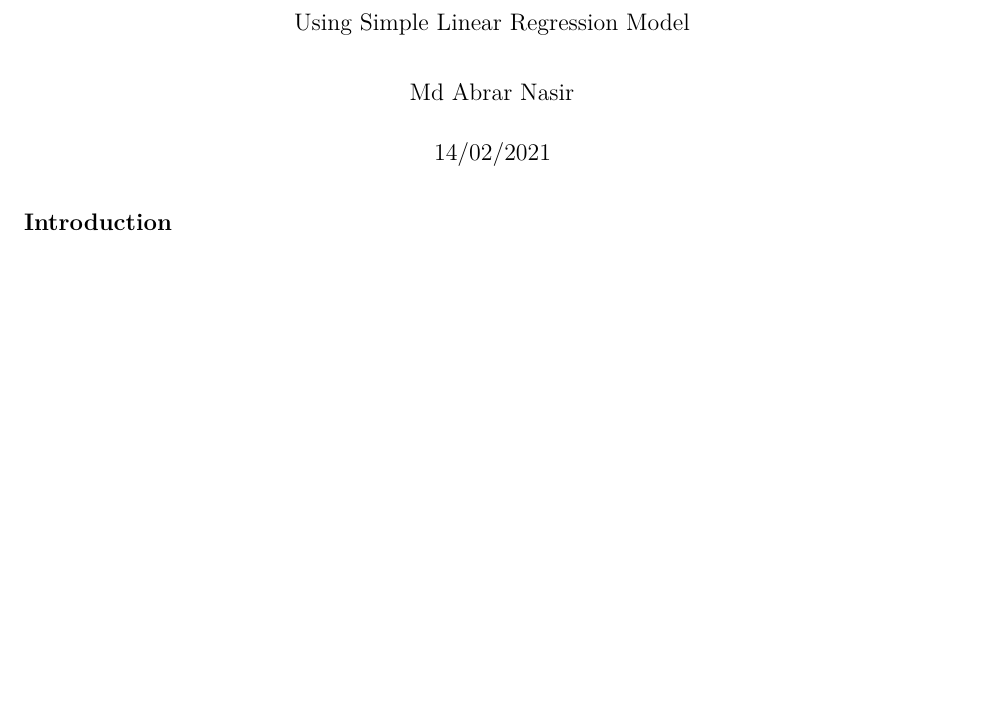
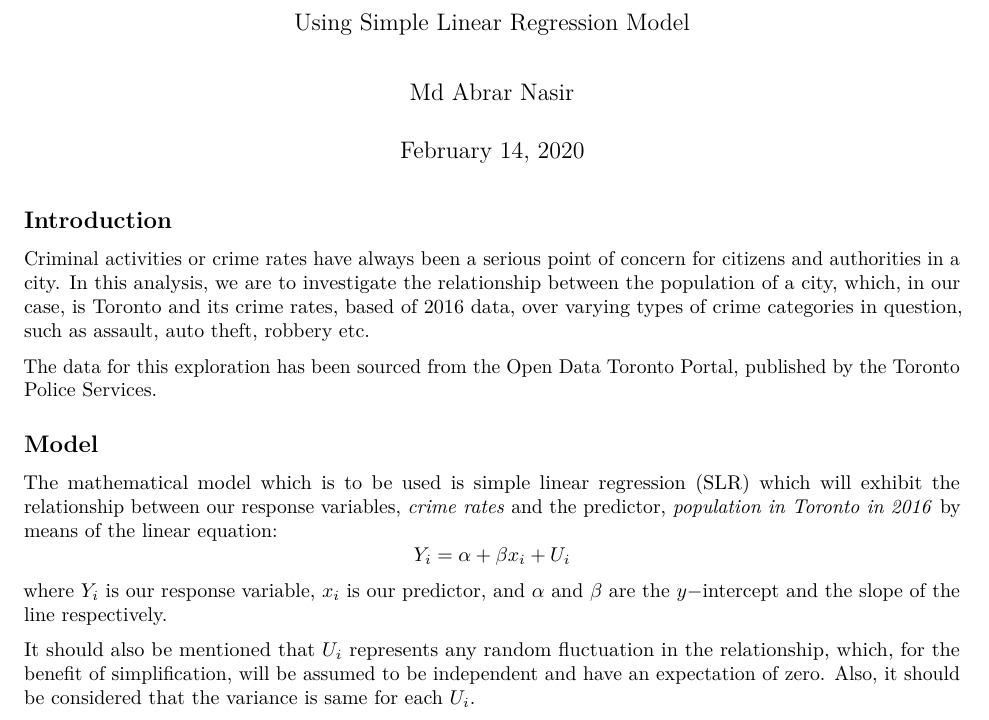
Before and after one commit to abrarnasir/Toronto-Crime-Rates-Analytics, an R Markdown document (markdown.Rmd): part of the page, cut so that both start at the same text, the shorter picture padded with empty space. Rendered offline with R 4.5, knitr and Pandoc, then LaTeX, with nearby package versions.

Commit message:
Updating markdown file

```diff
--- a/markdown.Rmd
+++ b/markdown.Rmd
@@ -2,8 +2,22 @@
 title: "Toronto Neighbourhood Crime Rates - Analysis"
 subtitle: "Using Simple Linear Regression Model"
 author: "Md Abrar Nasir"
-date: "14/02/2021"
+date: "February 14, 2020"
 output: pdf_document
 ---
 
+
 ## Introduction
+
+Criminal activities or crime rates have always been a serious point of concern for citizens and authorities in a city. In this analysis, we are to investigate the relationship between the population of a city, which, in our case, is Toronto and its crime rates, based of 2016 data, over varying types of crime categories in question, such as assault, auto theft, robbery etc.
+
+The data for this exploration has been sourced from the [Open Data Toronto Portal](https://open.toronto.ca/dataset/neighbourhood-crime-rates/), published by the Toronto Police Services.
+
+
+## Model
+
+The mathematical model which is to be used is simple linear regression (SLR) which will exhibit the relationship between our response variables, *crime rates* and the predictor, *population in Toronto in 2016* by means of the linear equation:
+$$Y_i = \alpha + \beta x_i + U_i$$
+where $Y_i$ is our response variable, $x_i$ is our predictor, and $\alpha$ and $\beta$ are the $y-$intercept and the slope of the line respectively.
+
+It should also be mentioned that $U_i$ represents any random fluctuation in the relationship, which, for the benefit of simplification, will be assumed to be independent and have an expectation of zero. Also, it should be considered that the variance is same for each $U_i$.
```
Also changed, not shown: markdown.pdf.
